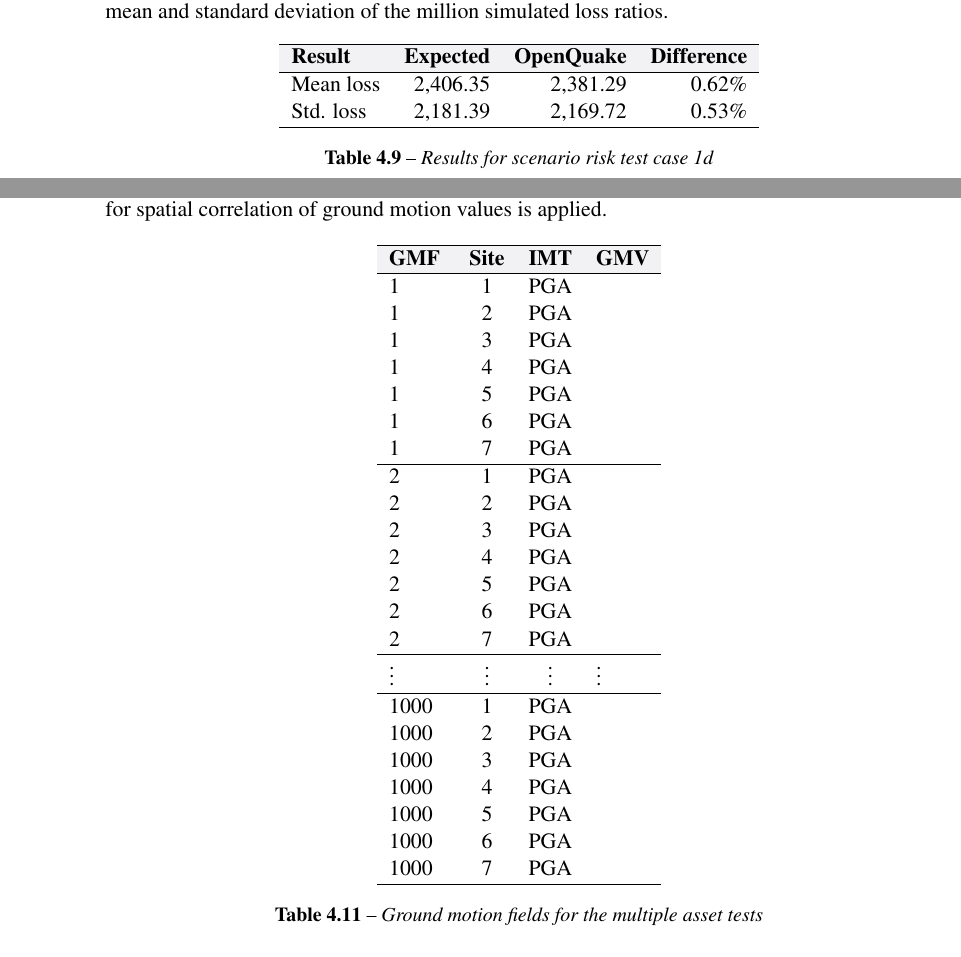
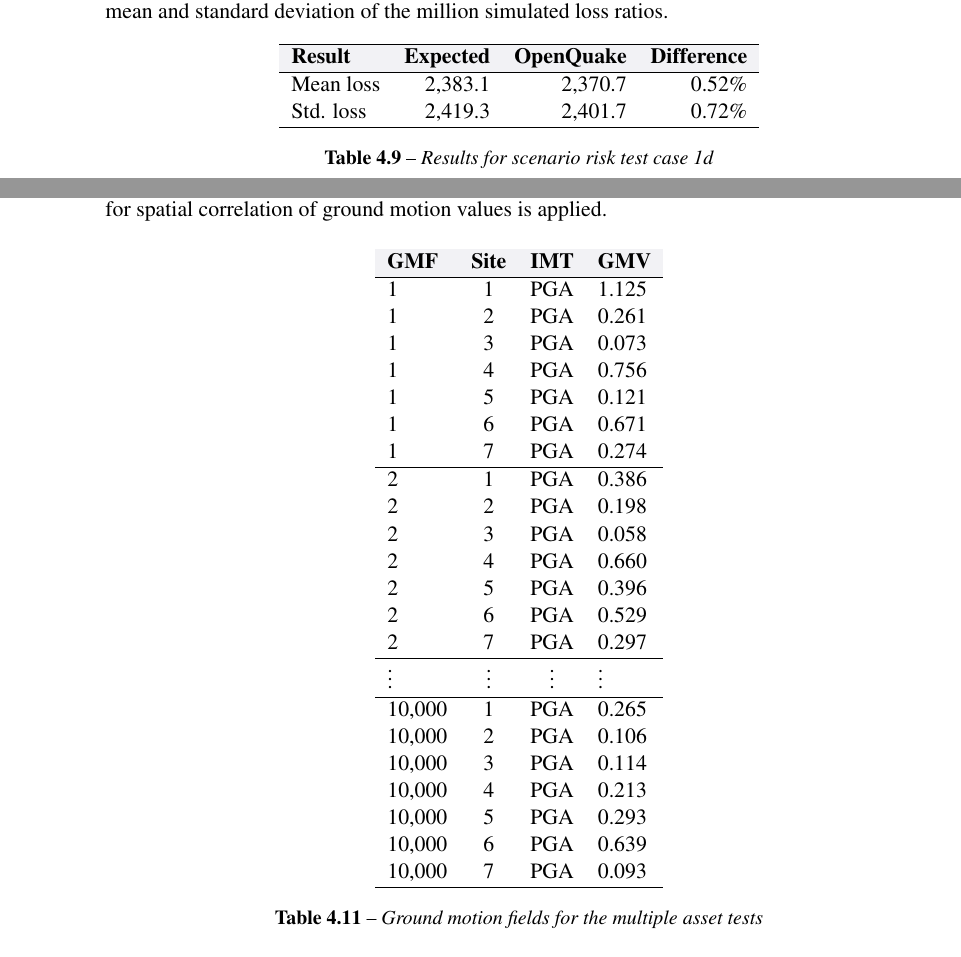
Before and after one commit to GEMScienceTools/oq-risk-book, a LaTeX thesis (oq-risk-qa.tex, which reads qareport/tab-result-scenario-risk-1d.tex, qareport/tab-scenario-gmfs-multiple.tex): two parts of pages 32 and 35 of 53, joined at a grey line, cut so that both start at the same text. Compiled offline with pdfLaTeX.

Commit message:
add scenario risk case 5a

```diff
--- a/qareport/tab-result-scenario-risk-1d.tex
+++ b/qareport/tab-result-scenario-risk-1d.tex
@@ -7,8 +7,8 @@
 \rowcolor{anti-flashwhite}
 \bf{Result} & \bf{Expected} & \bf{OpenQuake} & \bf{Difference}\\
 \hline
-Mean loss & 2,406.35 & 2,381.29 & 0.62\% \\
-Std. loss & 2,181.39 & 2,169.72 & 0.53\% \\
+Mean loss & 2,383.1 & 2,370.7 & 0.52\% \\
+Std. loss & 2,419.3 & 2,401.7 & 0.72\% \\
 \hline
 \end{tabular}
 
--- a/qareport/tab-scenario-gmfs-multiple.tex
+++ b/qareport/tab-scenario-gmfs-multiple.tex
@@ -7,34 +7,34 @@
 \rowcolor{anti-flashwhite}
 \bf{GMF #} & \bf{Site} & \bf{IMT} & \bf{GMV}\\
 \hline
-1 & 1 & PGA &  \\
-1 & 2 & PGA &  \\
-1 & 3 & PGA &  \\
-1 & 4 & PGA &  \\
-1 & 5 & PGA &  \\
-1 & 6 & PGA &  \\
-1 & 7 & PGA &  \\
+1 & 1 & PGA &  1.125 \\
+1 & 2 & PGA &  0.261 \\
+1 & 3 & PGA &  0.073 \\
+1 & 4 & PGA &  0.756 \\
+1 & 5 & PGA &  0.121 \\
+1 & 6 & PGA &  0.671 \\
+1 & 7 & PGA &  0.274 \\
 \hline
-2 & 1 & PGA &  \\
-2 & 2 & PGA &  \\
-2 & 3 & PGA &  \\
-2 & 4 & PGA &  \\
-2 & 5 & PGA &  \\
-2 & 6 & PGA &  \\
-2 & 7 & PGA &  \\
+2 & 1 & PGA &  0.386 \\
+2 & 2 & PGA &  0.198 \\
+2 & 3 & PGA &  0.058 \\
+2 & 4 & PGA &  0.660 \\
+2 & 5 & PGA &  0.396 \\
+2 & 6 & PGA &  0.529 \\
+2 & 7 & PGA &  0.297 \\
 \hline
 \vdots & \vdots & \vdots & \vdots \\
 \hline
-1000 & 1 & PGA &  \\
-1000 & 2 & PGA &  \\
-1000 & 3 & PGA &  \\
-1000 & 4 & PGA &  \\
-1000 & 5 & PGA &  \\
-1000 & 6 & PGA &  \\
-1000 & 7 & PGA &  \\
+10,000 & 1 & PGA & 0.265 \\
+10,000 & 2 & PGA & 0.106 \\
+10,000 & 3 & PGA & 0.114 \\
+10,000 & 4 & PGA & 0.213 \\
+10,000 & 5 & PGA & 0.293 \\
+10,000 & 6 & PGA & 0.639 \\
+10,000 & 7 & PGA & 0.093 \\
 \hline
 \end{tabular}
 
 \caption{Ground motion fields for the multiple asset tests}
-\label{tab:scenario-gmfs-single}
+\label{tab:scenario-gmfs-multiple}
 \end{table}
```
Also changed, not shown: qareport/acc-scenario-multiple.tex (+9 -0 lines), qareport/acc-scenario-single.tex (+0 -1 lines), oq-risk-qa.pdf.
